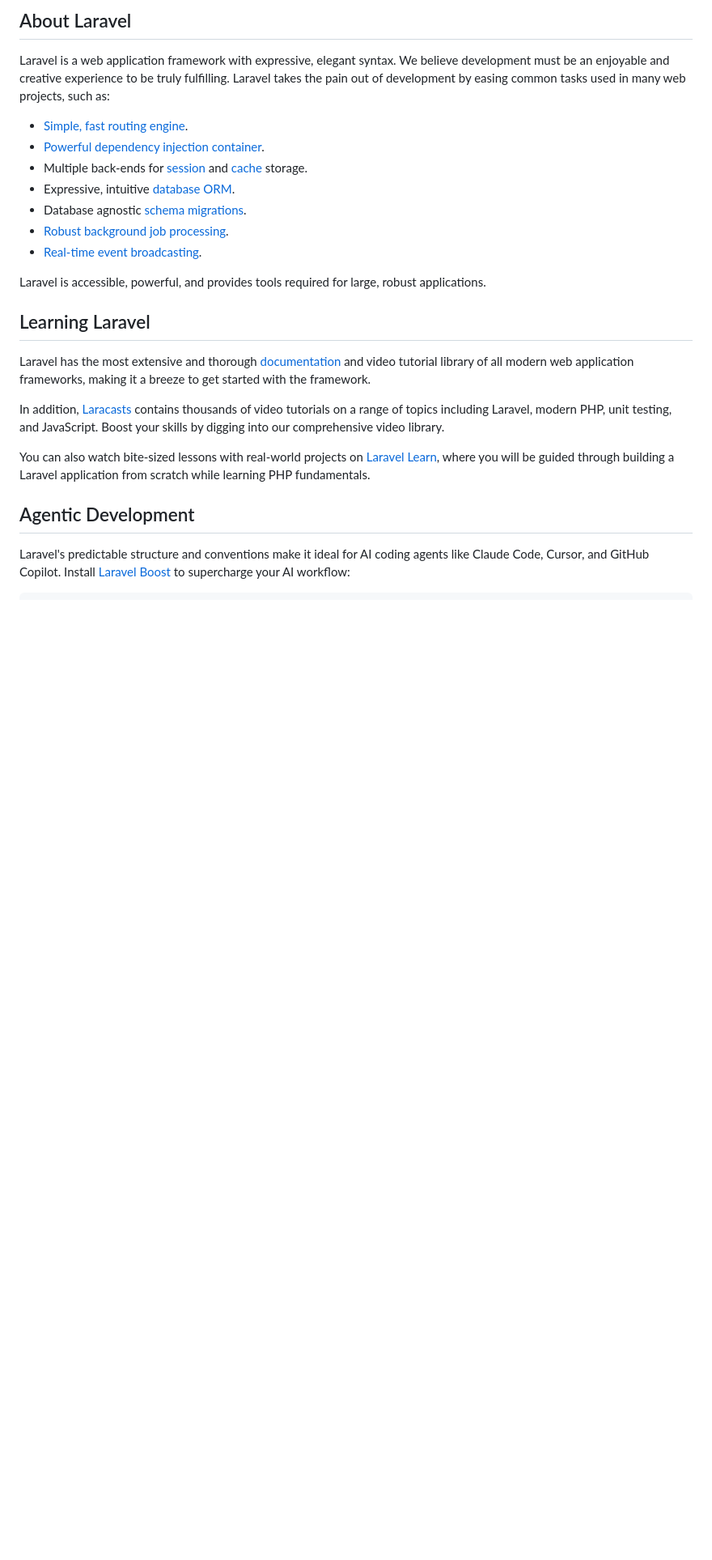
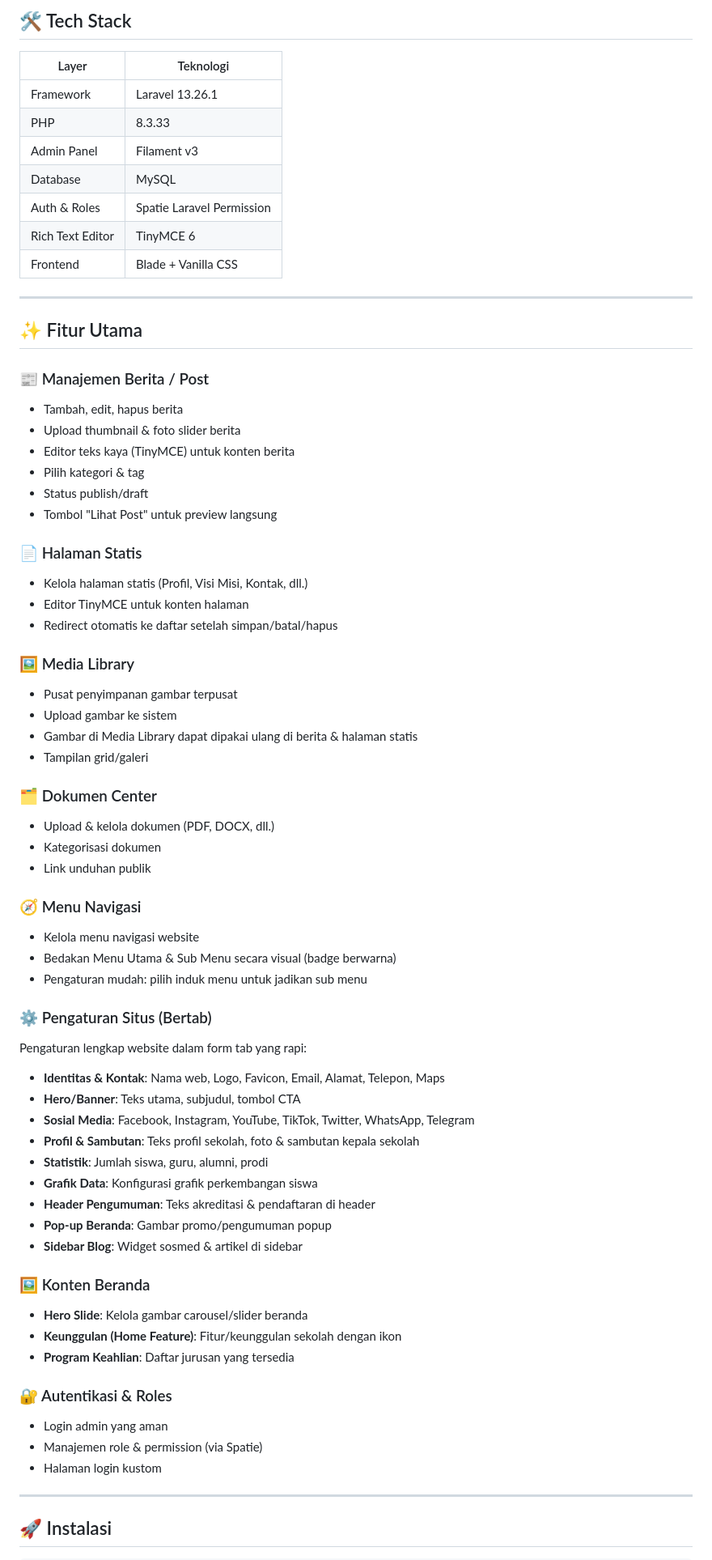
Before and after one commit to yusufburhani20/websekolah, a Markdown page: README.md, the part around one of its changes. Shown at 81% size. GitHub-like rendering; blank space fills up the shorter version.

Commit message:
docs: tambah README.md dan CHANGELOG.md history pengembangan

````diff
--- a/README.md
+++ b/README.md
@@ -9,28 +4,73 @@
 
-## About Laravel
+## 🛠️ Tech Stack
 
-Laravel is a web application framework with expressive, elegant syntax. We believe development must be an enjoyable and creative experience to be truly fulfilling. Laravel takes the pain out of development by easing common tasks used in many web projects, such as:
+| Layer | Teknologi |
+|-------|-----------|
+| Framework | Laravel 13.26.1 |
+| PHP | 8.3.33 |
+| Admin Panel | Filament v3 |
+| Database | MySQL |
+| Auth & Roles | Spatie Laravel Permission |
+| Rich Text Editor | TinyMCE 6 |
+| Frontend | Blade + Vanilla CSS |
 
-- [Simple, fast routing engine](https://laravel.com/docs/routing).
-- [Powerful dependency injection container](https://laravel.com/docs/container).
-- Multiple back-ends for [session](https://laravel.com/docs/session) and [cache](https://laravel.com/docs/cache) storage.
-- Expressive, intuitive [database ORM](https://laravel.com/docs/eloquent).
-- Database agnostic [schema migrations](https://laravel.com/docs/migrations).
-- [Robust background job processing](https://laravel.com/docs/queues).
-- [Real-time event broadcasting](https://laravel.com/docs/broadcasting).
+---
 
-Laravel is accessible, powerful, and provides tools required for large, robust applications.
+## ✨ Fitur Utama
 
-## Learning Laravel
+### 📰 Manajemen Berita / Post
+- Tambah, edit, hapus berita
+- Upload thumbnail & foto slider berita
+- Editor teks kaya (TinyMCE) untuk konten berita
+- Pilih kategori & tag
+- Status publish/draft
+- Tombol "Lihat Post" untuk preview langsung
 
-Laravel has the most extensive and thorough [documentation](https://laravel.com/docs) and video tutorial library of all modern web application frameworks, making it a breeze to get started with the framework.
+### 📄 Halaman Statis
+- Kelola halaman statis (Profil, Visi Misi, Kontak, dll.)
+- Editor TinyMCE untuk konten halaman
+- Redirect otomatis ke daftar setelah simpan/batal/hapus
 
-In addition, [Laracasts](https://laracasts.com) contains thousands of video tutorials on a range of topics including Laravel, modern PHP, unit testing, and JavaScript. Boost your skills by digging into our comprehensive video library.
+### 🖼️ Media Library
+- Pusat penyimpanan gambar terpusat
+- Upload gambar ke sistem
+- Gambar di Media Library dapat dipakai ulang di berita & halaman statis
+- Tampilan grid/galeri
 
-You can also watch bite-sized lessons with real-world projects on [Laravel Learn](https://laravel.com/learn), where you will be guided through building a Laravel application from scratch while learning PHP fundamentals.
+### 🗂️ Dokumen Center
+- Upload & kelola dokumen (PDF, DOCX, dll.)
+- Kategorisasi dokumen
+- Link unduhan publik
 
-## Agentic Development
+### 🧭 Menu Navigasi
+- Kelola menu navigasi website
+- Bedakan Menu Utama & Sub Menu secara visual (badge berwarna)
+- Pengaturan mudah: pilih induk menu untuk jadikan sub menu
 
-Laravel's predictable structure and conventions make it ideal for AI coding agents like Claude Code, Cursor, and GitHub Copilot. Install [Laravel Boost](https://laravel.com/docs/ai) to supercharge your AI workflow:
+### ⚙️ Pengaturan Situs (Bertab)
+Pengaturan lengkap website dalam form tab yang rapi:
+- **Identitas & Kontak**: Nama web, Logo, Favicon, Email, Alamat, Telepon, Maps
+- **Hero/Banner**: Teks utama, subjudul, tombol CTA
+- **Sosial Media**: Facebook, Instagram, YouTube, TikTok, Twitter, WhatsApp, Telegram
+- **Profil & Sambutan**: Teks profil sekolah, foto & sambutan kepala sekolah
+- **Statistik**: Jumlah siswa, guru, alumni, prodi
+- **Grafik Data**: Konfigurasi grafik perkembangan siswa
+- **Header Pengumuman**: Teks akreditasi & pendaftaran di header
+- **Pop-up Beranda**: Gambar promo/pengumuman popup
+- **Sidebar Blog**: Widget sosmed & artikel di sidebar
+
+### 🖼️ Konten Beranda
+- **Hero Slide**: Kelola gambar carousel/slider beranda
+- **Keunggulan (Home Feature)**: Fitur/keunggulan sekolah dengan ikon
+- **Program Keahlian**: Daftar jurusan yang tersedia
+
+### 🔐 Autentikasi & Roles
+- Login admin yang aman
+- Manajemen role & permission (via Spatie)
+- Halaman login kustom
+
+---
+
+## 🚀 Instalasi
 
 ```bash
````
Also changed, not shown: other parts of README.md (+54 -20 lines), CHANGELOG.md (added, +157 -0 lines).
